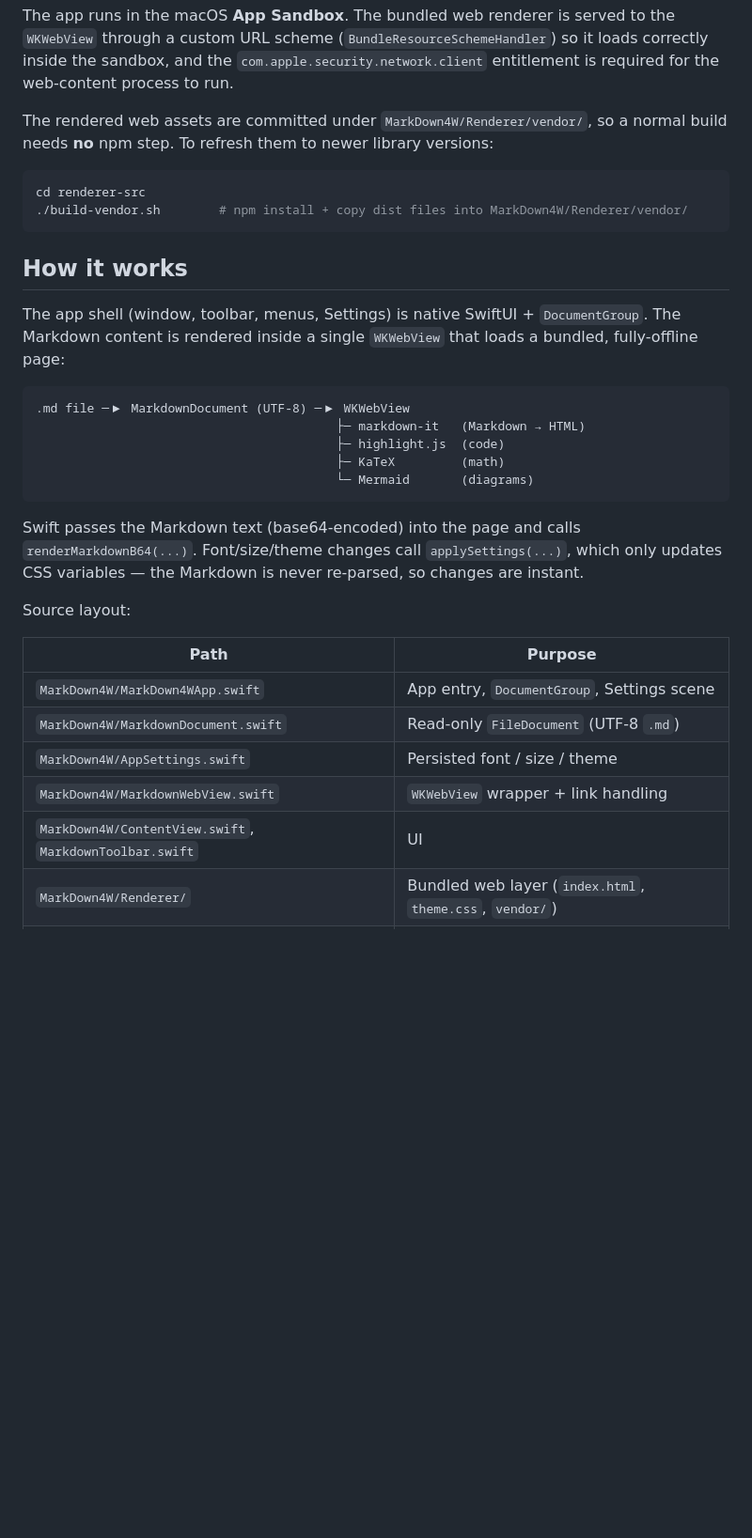
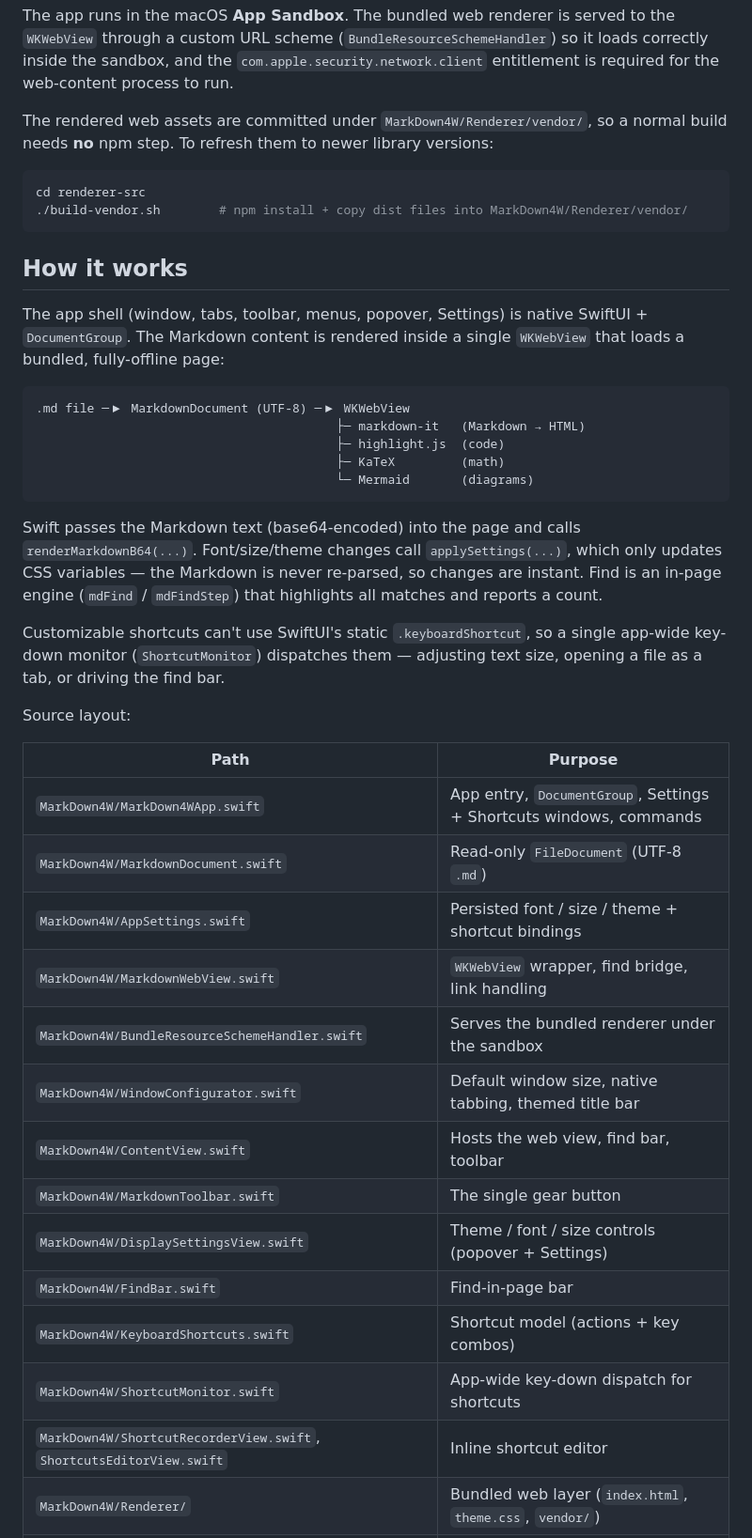
Before and after one commit to nsongha/MarkDown4W, a Markdown page: README.md, the part around one of its changes. Shown at 94% size. Drawn GitHub-style; blank space fills up the shorter version.

````diff
--- a/README.md
+++ b/README.md
@@ -59,8 +86,8 @@ the `WKWebView` through a custom URL scheme (`BundleResourceSchemeHandler`) so i
 loads correctly inside the sandbox, and the `com.apple.security.network.client`
 entitlement is required for the web-content process to run.
 
-The rendered web assets are committed under `MarkDown4W/Renderer/vendor/`, so a normal
-build needs **no** npm step. To refresh them to newer library versions:
+The rendered web assets are committed under `MarkDown4W/Renderer/vendor/`, so a
+normal build needs **no** npm step. To refresh them to newer library versions:
 
 ```sh
 cd renderer-src
@@ -69,9 +96,9 @@ cd renderer-src
 
 ## How it works
 
-The app shell (window, toolbar, menus, Settings) is native SwiftUI +
-`DocumentGroup`. The Markdown content is rendered inside a single `WKWebView`
-that loads a bundled, fully-offline page:
+The app shell (window, tabs, toolbar, menus, popover, Settings) is native
+SwiftUI + `DocumentGroup`. The Markdown content is rendered inside a single
+`WKWebView` that loads a bundled, fully-offline page:
 
 ```
 .md file ─▶ MarkdownDocument (UTF-8) ─▶ WKWebView
@@ -84,17 +111,30 @@ that loads a bundled, fully-offline page:
 Swift passes the Markdown text (base64-encoded) into the page and calls
 `renderMarkdownB64(...)`. Font/size/theme changes call `applySettings(...)`,
 which only updates CSS variables — the Markdown is never re-parsed, so changes
-are instant.
+are instant. Find is an in-page engine (`mdFind` / `mdFindStep`) that highlights
+all matches and reports a count.
+
+Customizable shortcuts can't use SwiftUI's static `.keyboardShortcut`, so a
+single app-wide key-down monitor (`ShortcutMonitor`) dispatches them — adjusting
+text size, opening a file as a tab, or driving the find bar.
 
 Source layout:
 
 | Path | Purpose |
 |------|---------|
-| `MarkDown4W/MarkDown4WApp.swift` | App entry, `DocumentGroup`, Settings scene |
+| `MarkDown4W/MarkDown4WApp.swift` | App entry, `DocumentGroup`, Settings + Shortcuts windows, commands |
 | `MarkDown4W/MarkdownDocument.swift` | Read-only `FileDocument` (UTF-8 `.md`) |
-| `MarkDown4W/AppSettings.swift` | Persisted font / size / theme |
-| `MarkDown4W/MarkdownWebView.swift` | `WKWebView` wrapper + link handling |
-| `MarkDown4W/ContentView.swift`, `MarkdownToolbar.swift` | UI |
+| `MarkDown4W/AppSettings.swift` | Persisted font / size / theme + shortcut bindings |
+| `MarkDown4W/MarkdownWebView.swift` | `WKWebView` wrapper, find bridge, link handling |
+| `MarkDown4W/BundleResourceSchemeHandler.swift` | Serves the bundled renderer under the sandbox |
+| `MarkDown4W/WindowConfigurator.swift` | Default window size, native tabbing, themed title bar |
+| `MarkDown4W/ContentView.swift` | Hosts the web view, find bar, toolbar |
+| `MarkDown4W/MarkdownToolbar.swift` | The single gear button |
+| `MarkDown4W/DisplaySettingsView.swift` | Theme / font / size controls (popover + Settings) |
+| `MarkDown4W/FindBar.swift` | Find-in-page bar |
+| `MarkDown4W/KeyboardShortcuts.swift` | Shortcut model (actions + key combos) |
+| `MarkDown4W/ShortcutMonitor.swift` | App-wide key-down dispatch for shortcuts |
+| `MarkDown4W/ShortcutRecorderView.swift`, `ShortcutsEditorView.swift` | Inline shortcut editor |
 | `MarkDown4W/Renderer/` | Bundled web layer (`index.html`, `theme.css`, `vendor/`) |
 | `renderer-src/` | npm project + script that vendors the JS libs |
 
````
Also changed, not shown: other parts of README.md (+40 -13 lines).
